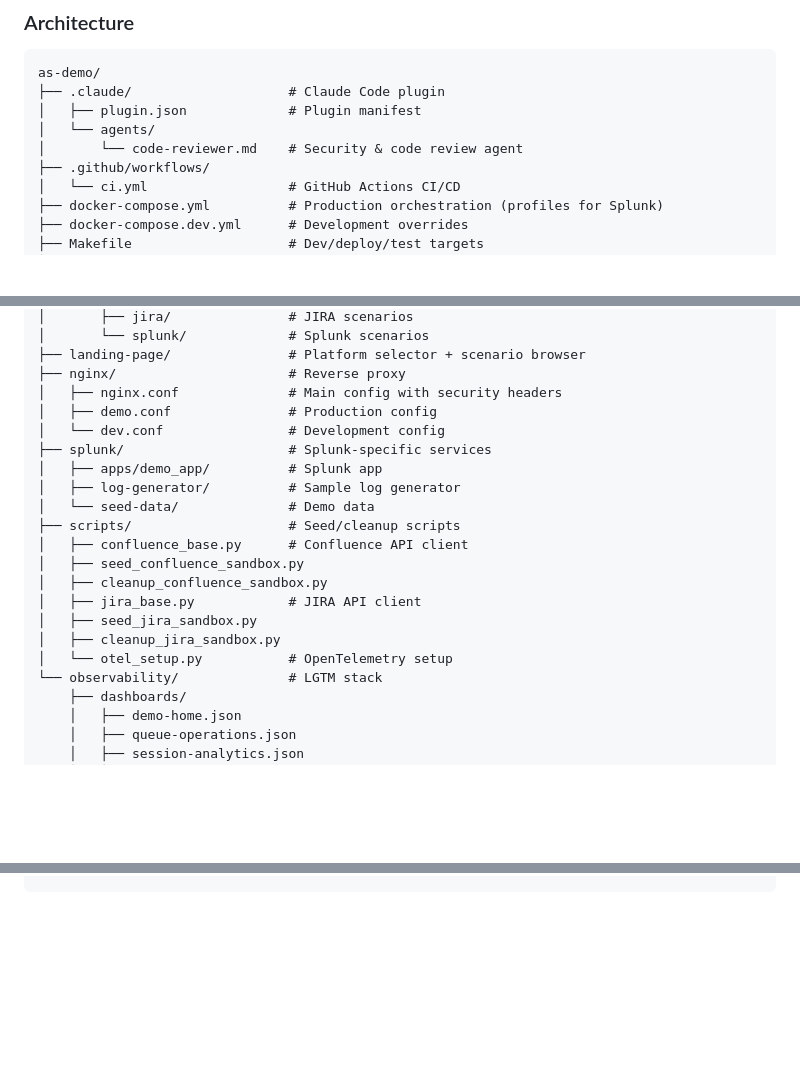
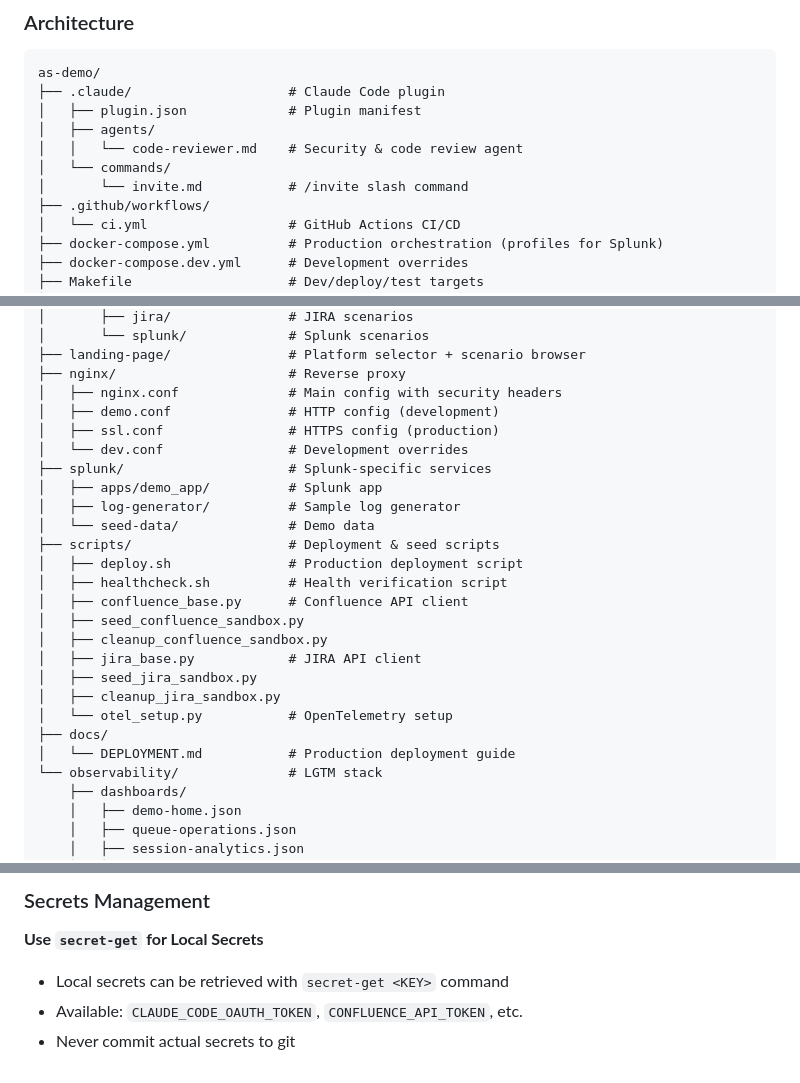
Before and after one commit to grandcamel/as-demo, a Markdown page: CLAUDE.md, 3 parts joined by grey strips. GitHub-like rendering; blank space fills up the shorter version.

```diff
--- a/CLAUDE.md
+++ b/CLAUDE.md
@@ -12,8 +12,10 @@ This file provides guidance to Claude Code when working with the as-demo project
 as-demo/
 ├── .claude/                    # Claude Code plugin
 │   ├── plugin.json             # Plugin manifest
-│   └── agents/
-│       └── code-reviewer.md    # Security & code review agent
+│   ├── agents/
+│   │   └── code-reviewer.md    # Security & code review agent
+│   └── commands/
+│       └── invite.md           # /invite slash command
 ├── .github/workflows/
 │   └── ci.yml                  # GitHub Actions CI/CD
 ├── docker-compose.yml          # Production orchestration (profiles for Splunk)
@@ -49,13 +51,16 @@ as-demo/
 ├── landing-page/               # Platform selector + scenario browser
 ├── nginx/                      # Reverse proxy
 │   ├── nginx.conf              # Main config with security headers
-│   ├── demo.conf               # Production config
-│   └── dev.conf                # Development config
+│   ├── demo.conf               # HTTP config (development)
+│   ├── ssl.conf                # HTTPS config (production)
+│   └── dev.conf                # Development overrides
 ├── splunk/                     # Splunk-specific services
 │   ├── apps/demo_app/          # Splunk app
 │   ├── log-generator/          # Sample log generator
 │   └── seed-data/              # Demo data
-├── scripts/                    # Seed/cleanup scripts
+├── scripts/                    # Deployment & seed scripts
+│   ├── deploy.sh               # Production deployment script
+│   ├── healthcheck.sh          # Health verification script
 │   ├── confluence_base.py      # Confluence API client
 │   ├── seed_confluence_sandbox.py
 │   ├── cleanup_confluence_sandbox.py
@@ -63,6 +68,8 @@ as-demo/
 │   ├── seed_jira_sandbox.py
 │   ├── cleanup_jira_sandbox.py
 │   └── otel_setup.py           # OpenTelemetry setup
+├── docs/
+│   └── DEPLOYMENT.md           # Production deployment guide
 └── observability/              # LGTM stack
     ├── dashboards/
     │   ├── demo-home.json
@@ -386,0 +528,6 @@ test-<name>:
+### Secrets Management
+
+**Use `secret-get` for Local Secrets**
+- Local secrets can be retrieved with `secret-get <KEY>` command
+- Available: `CLAUDE_CODE_OAUTH_TOKEN`, `CONFLUENCE_API_TOKEN`, etc.
+- Never commit actual secrets to git
```
Also changed, not shown: other parts of CLAUDE.md (+134 -0 lines).
